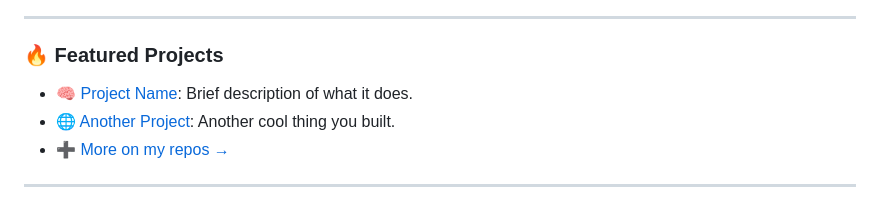
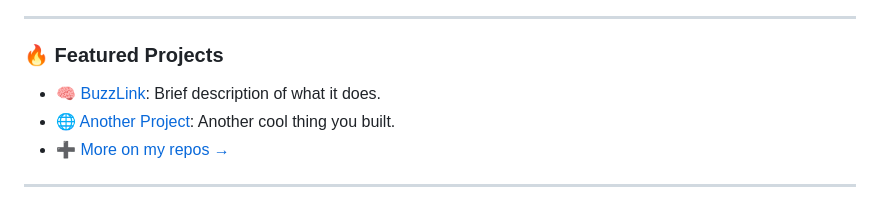
Before and after one commit to ZOBI-STACK/ZOBI-STACK, a Markdown page: README.md, the part around the change. Drawn GitHub-style.

Commit message:
Update featured project link to BuzzLink

```diff
--- a/README.md
+++ b/README.md
@@ -56,7 +56,7 @@
 
 ### 🔥 Featured Projects
 
-- 🧠 [Project Name](https://github.com/ZOBI-STACK/project-name): Brief description of what it does.
+- 🧠 [BuzzLink](https://github.com/ZOBI-STACK/BuzzLink): Brief description of what it does.
 - 🌐 [Another Project](https://github.com/ZOBI-STACK/project-name): Another cool thing you built.
 - ➕ [More on my repos →](https://github.com/ZOBI-STACK?tab=repositories)
 
```
